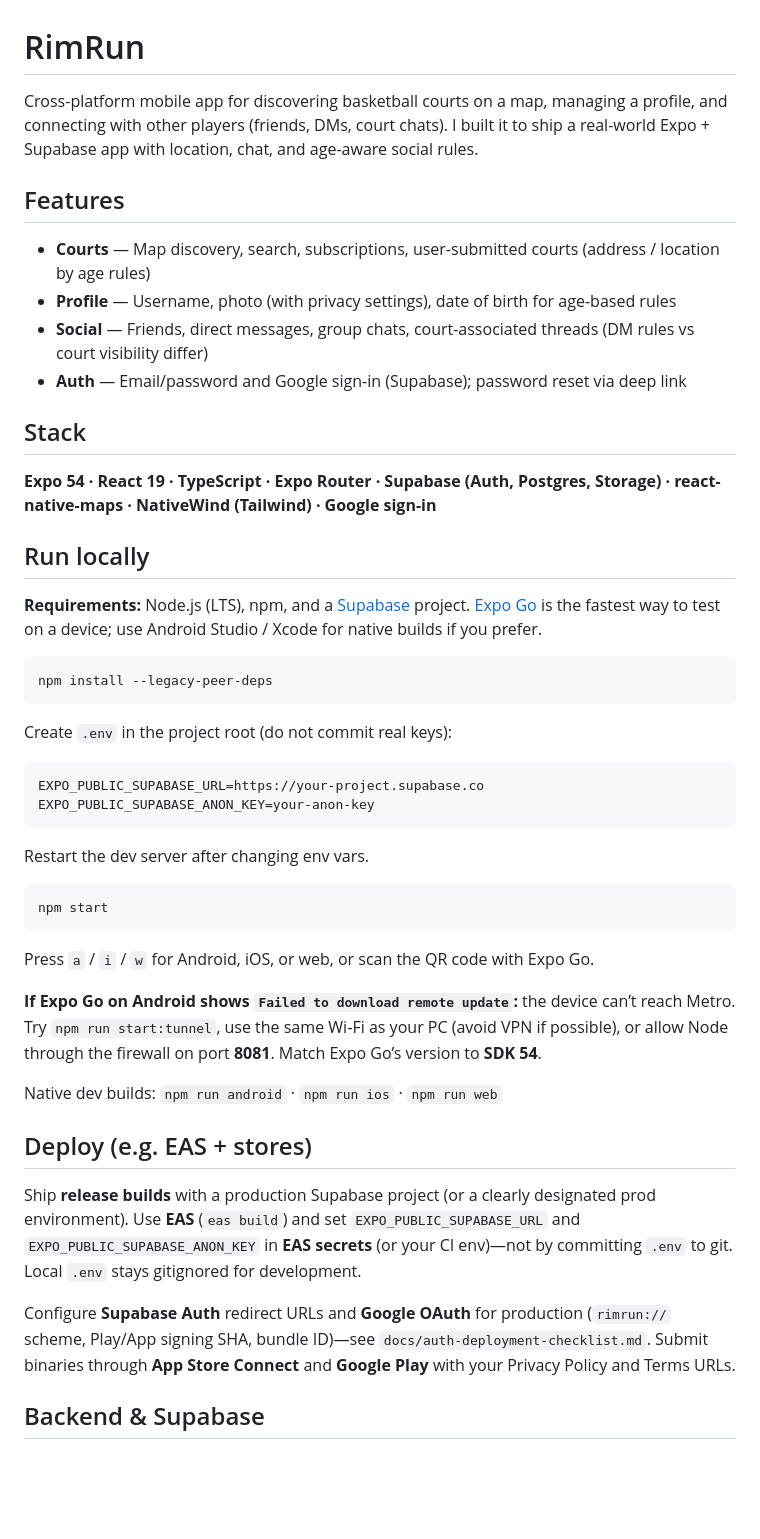
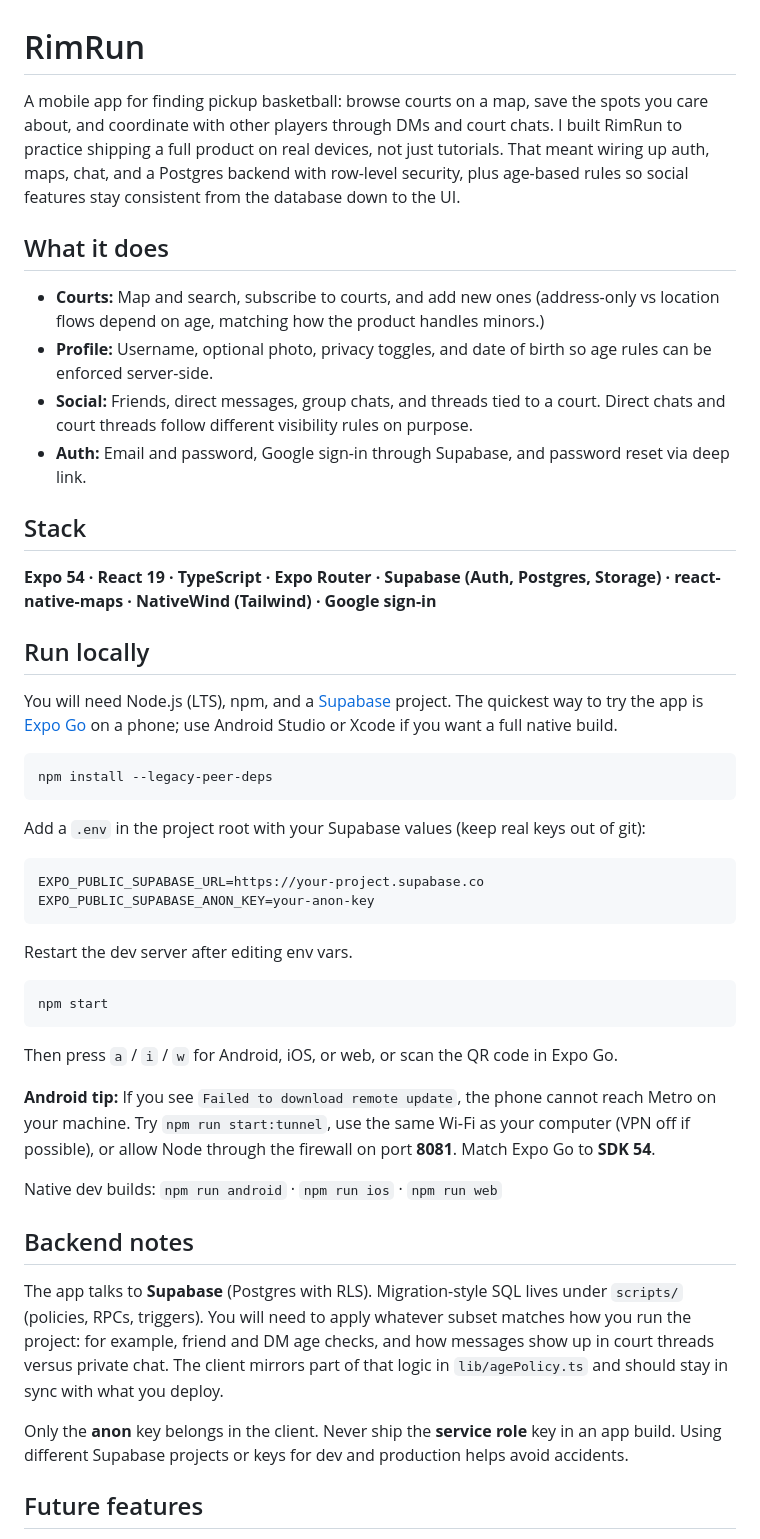
Before and after one commit to Nvafeomo/RimRun, a Markdown page: README.md, the part around one of its changes. Rendered like a GitHub page; blank space fills up the shorter version.

Commit message:
readme cleanup

````diff
--- a/README.md
+++ b/README.md
@@ -1,13 +1,13 @@
 # RimRun
 
-Cross-platform mobile app for discovering basketball courts on a map, managing a profile, and connecting with other players (friends, DMs, court chats). I built it to ship a real-world Expo + Supabase app with location, chat, and age-aware social rules.
+A mobile app for finding pickup basketball: browse courts on a map, save the spots you care about, and coordinate with other players through DMs and court chats. I built RimRun to practice shipping a full product on real devices, not just tutorials. That meant wiring up auth, maps, chat, and a Postgres backend with row-level security, plus age-based rules so social features stay consistent from the database down to the UI.
 
-## Features
+## What it does
 
-- **Courts** — Map discovery, search, subscriptions, user-submitted courts (address / location by age rules)
-- **Profile** — Username, photo (with privacy settings), date of birth for age-based rules
-- **Social** — Friends, direct messages, group chats, court-associated threads (DM rules vs court visibility differ)
-- **Auth** — Email/password and Google sign-in (Supabase); password reset via deep link
+- **Courts:** Map and search, subscribe to courts, and add new ones (address-only vs location flows depend on age, matching how the product handles minors.)
+- **Profile:** Username, optional photo, privacy toggles, and date of birth so age rules can be enforced server-side.
+- **Social:** Friends, direct messages, group chats, and threads tied to a court. Direct chats and court threads follow different visibility rules on purpose.
+- **Auth:** Email and password, Google sign-in through Supabase, and password reset via deep link.
 
 ## Stack
 
@@ -15,36 +15,36 @@ Cross-platform mobile app for discovering basketball courts on a map, managing a
 
 ## Run locally
 
-**Requirements:** Node.js (LTS), npm, and a [Supabase](https://supabase.com) project. [Expo Go](https://expo.dev/go) is the fastest way to test on a device; use Android Studio / Xcode for native builds if you prefer.
+You will need Node.js (LTS), npm, and a [Supabase](https://supabase.com) project. The quickest way to try the app is [Expo Go](https://expo.dev/go) on a phone; use Android Studio or Xcode if you want a full native build.
 
 ```bash
 npm install --legacy-peer-deps
 ```
 
-Create `.env` in the project root (do not commit real keys):
+Add a `.env` in the project root with your Supabase values (keep real keys out of git):
 
 ```env
 EXPO_PUBLIC_SUPABASE_URL=https://your-project.supabase.co
 EXPO_PUBLIC_SUPABASE_ANON_KEY=your-anon-key
 ```
 
-Restart the dev server after changing env vars.
+Restart the dev server after editing env vars.
 
 ```bash
 npm start
 ```
 
-Press `a` / `i` / `w` for Android, iOS, or web, or scan the QR code with Expo Go.
+Then press `a` / `i` / `w` for Android, iOS, or web, or scan the QR code in Expo Go.
 
-**If Expo Go on Android shows `Failed to download remote update`:** the device can’t reach Metro. Try `npm run start:tunnel`, use the same Wi‑Fi as your PC (avoid VPN if possible), or allow Node through the firewall on port **8081**. Match Expo Go’s version to **SDK 54**.
+**Android tip:** If you see `Failed to download remote update`, the phone cannot reach Metro on your machine. Try `npm run start:tunnel`, use the same Wi‑Fi as your computer (VPN off if possible), or allow Node through the firewall on port **8081**. Match Expo Go to **SDK 54**.
 
 Native dev builds: `npm run android` · `npm run ios` · `npm run web`
 
-## Deploy (e.g. EAS + stores)
+## Backend notes
 
-Ship **release builds** with a production Supabase project (or a clearly designated prod environment). Use **EAS** (`eas build`) and set `EXPO_PUBLIC_SUPABASE_URL` and `EXPO_PUBLIC_SUPABASE_ANON_KEY` in **EAS secrets** (or your CI env)—not by committing `.env` to git. Local `.env` stays gitignored for development.
+The app talks to **Supabase** (Postgres with RLS). Migration-style SQL lives under `scripts/` (policies, RPCs, triggers). You will need to apply whatever subset matches how you run the project: for example, friend and DM age checks, and how messages show up in court threads versus private chat. The client mirrors part of that logic in `lib/agePolicy.ts` and should stay in sync with what you deploy.
 
-Configure **Supabase Auth** redirect URLs and **Google OAuth** for production (`rimrun://` scheme, Play/App signing SHA, bundle ID)—see `docs/auth-deployment-checklist.md`. Submit binaries through **App Store Connect** and **Google Play** with your Privacy Policy and Terms URLs.
+Only the **anon** key belongs in the client. Never ship the **service role** key in an app build. Using different Supabase projects or keys for dev and production helps avoid accidents.
 
-## Backend & Supabase
+## Future features
 
````
Also changed, not shown: other parts of README.md (+2 -14 lines).
